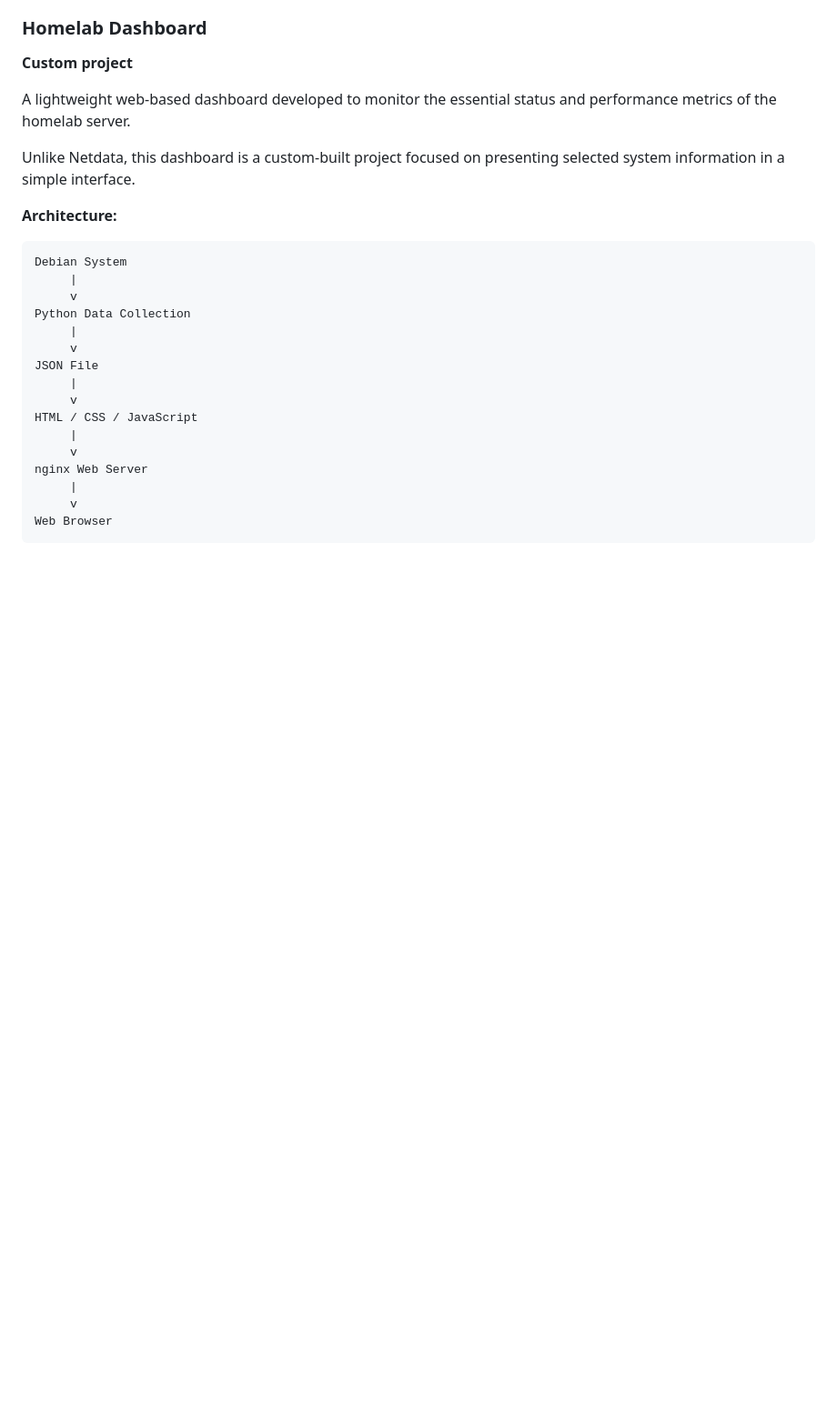
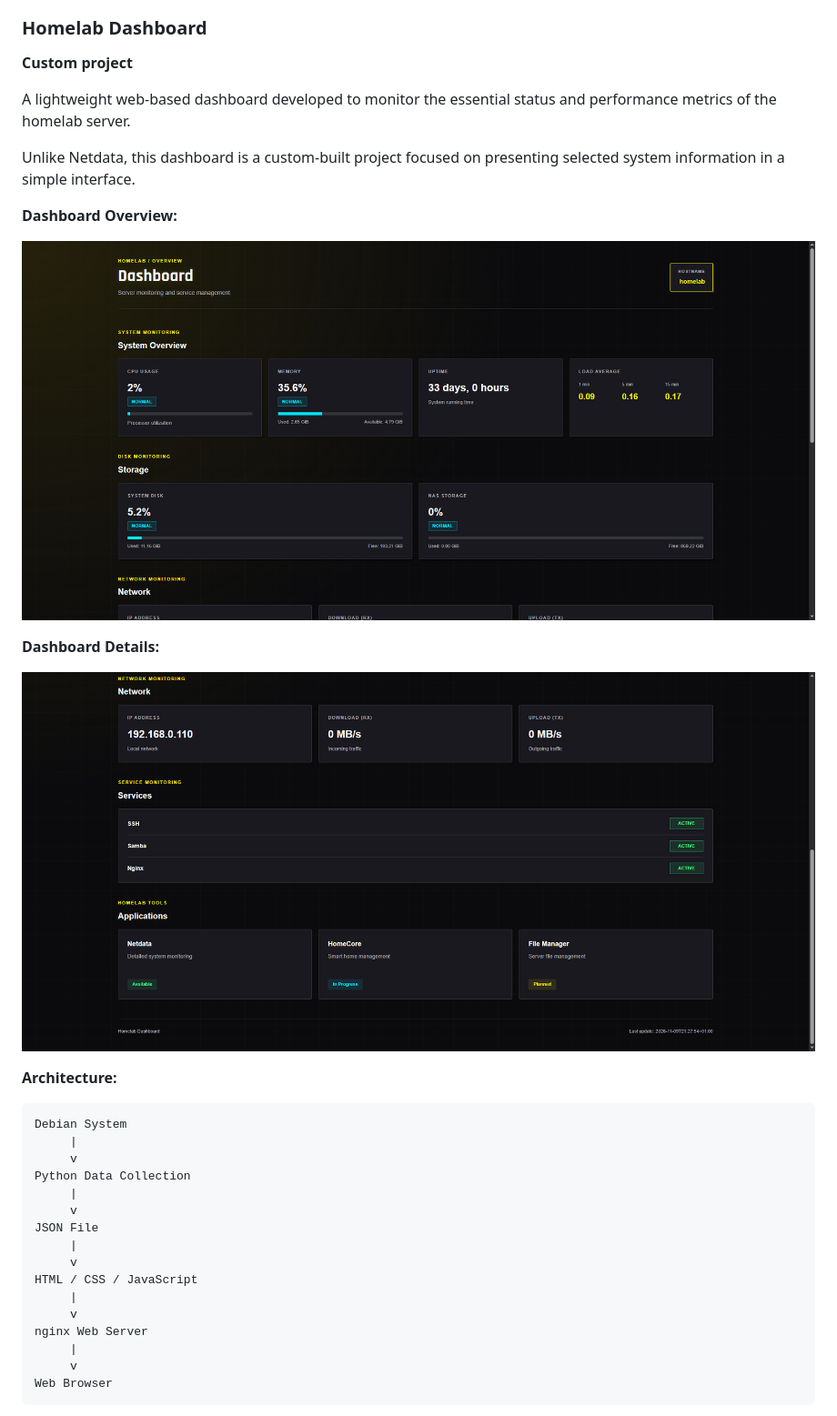
Before and after one commit to SzymonM3/homelab, a Markdown page: README.md, the part around the change. Shown: that part at 91% size. GitHub-like rendering; pictures changed too: docs/images/dashboard-details.png (added), docs/images/dashboard-overview.png (added); blank space fills up the shorter version.

Commit message:
Add dashboard screenshots to README

```diff
--- a/README.md
+++ b/README.md
@@ -75,6 +75,14 @@ Netdata provides system-level monitoring and a detailed overview of server perfo
 A lightweight web-based dashboard developed to monitor the essential status and performance metrics of the homelab server.
 
 Unlike Netdata, this dashboard is a custom-built project focused on presenting selected system information in a simple interface.
+
+**Dashboard Overview:**
+
+![Dashboard Overview](docs/images/dashboard-overview.png)
+
+**Dashboard Details:**
+
+![Dashboard Details](docs/images/dashboard-details.png)
 
 **Architecture:**
 
```
